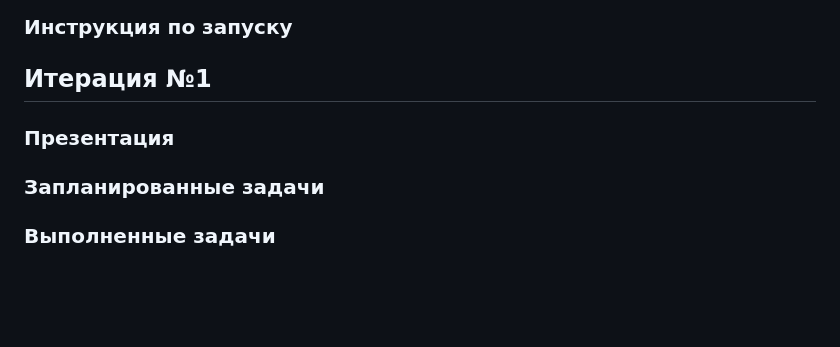
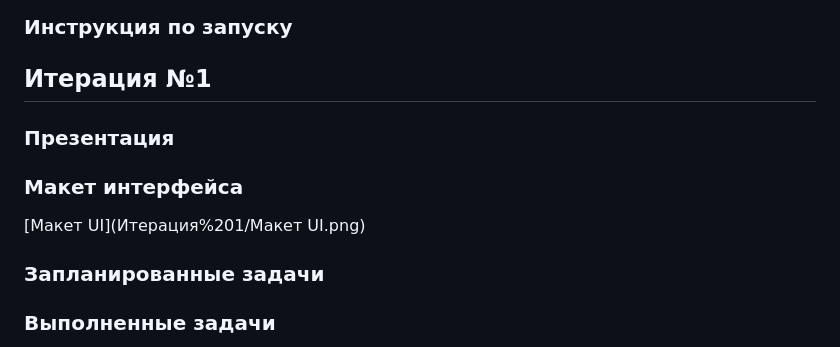
Before and after one commit to moevm/mse1h2026-maps, a Markdown page: reports.md, the part around the change. Rendered like a GitHub page; blank space fills up the shorter version.

Commit message:
closes #23

```diff
--- a/reports.md
+++ b/reports.md
@@ -40,6 +40,9 @@
 ## Итерация №1
 ### Презентация
 
+### Макет интерфейса
+[Макет UI](Итерация%201/Макет UI.png)
+
 ### Запланированные задачи
 
 ### Выполненные задачи
```
